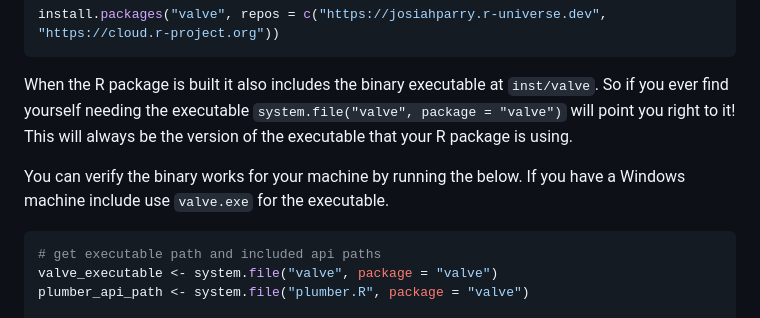
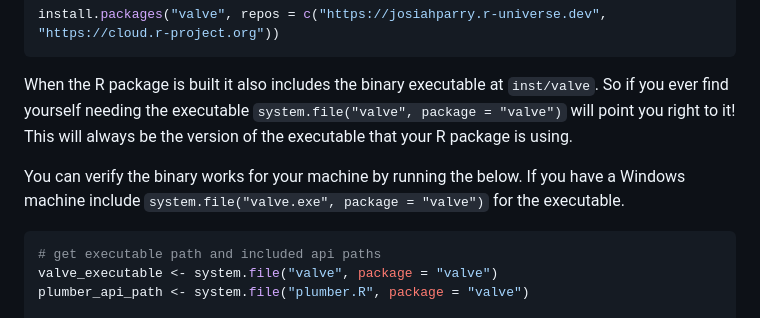
Before and after one commit to JosiahParry/valve, a Markdown page: README.md, the part around the change. GitHub-like rendering.

Commit message:
update readme to fix typo

````diff
--- a/README.md
+++ b/README.md
@@ -29,7 +29,7 @@ install.packages("valve", repos = c("https://josiahparry.r-universe.dev", "https
 
 When the R package is built it also includes the binary executable at `inst/valve`. So if you ever find yourself needing the executable `system.file("valve", package = "valve")` will point you right to it! This will always be the version of the executable that your R package is using.
 
-You can verify the binary works for your machine by running the below. If you have a Windows machine include use `valve.exe` for the executable.
+You can verify the binary works for your machine by running the below. If you have a Windows machine include `system.file("valve.exe", package = "valve")` for the executable.
 
 ```r
 # get executable path and included api paths
````
